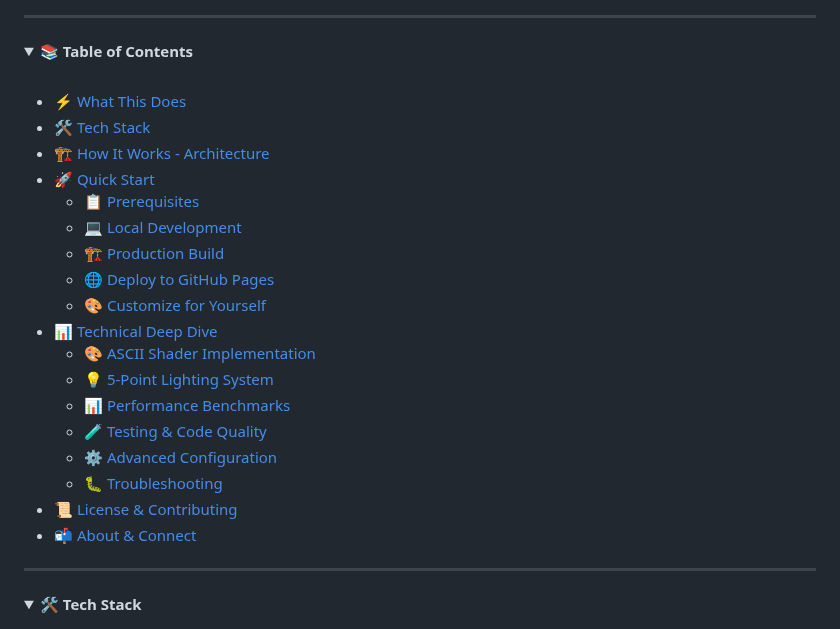
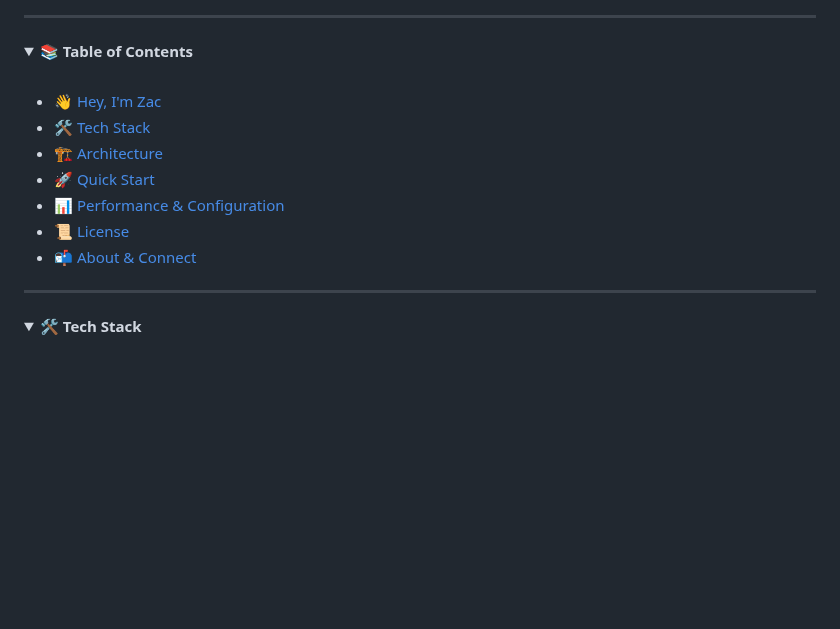
Before and after one commit to Zacsluss/ascii_3d_animator, a Markdown page: README.md, the part around one of its changes. GitHub-like rendering; folded sections open; blank space fills up the shorter version.

Commit message:
fix: update README table of contents with correct anchor links
- Remove references to non-existent sections
- Fix anchor link formatting for GitHub markdown
- Update table of contents to reflect actual document structure
- Correct internal link to license section

```diff
--- a/README.md
+++ b/README.md
@@ -61,23 +61,12 @@ _Live ASCII conversion of animated 3D models with dynamic lighting and theme swi
 
 <br/>
 
-- [⚡ What This Does](#-what-this-does)
+- [👋 Hey, I'm Zac](#-hey-im-zac)
 - [🛠️ Tech Stack](#️-tech-stack)
-- [🏗️ How It Works - Architecture](#-how-it-works---architecture)
+- [🏗️ Architecture](#️-architecture)
 - [🚀 Quick Start](#-quick-start)
-  - [📋 Prerequisites](#-prerequisites)
-  - [💻 Local Development](#-local-development)
-  - [🏗️ Production Build](#-production-build)
-  - [🌐 Deploy to GitHub Pages](#-deploy-to-github-pages)
-  - [🎨 Customize for Yourself](#-customize-for-yourself)
-- [📊 Technical Deep Dive](#-technical-deep-dive)
-  - [🎨 ASCII Shader Implementation](#-ascii-shader-implementation)
-  - [💡 5-Point Lighting System](#-5-point-lighting-system)
-  - [📊 Performance Benchmarks](#-performance-benchmarks)
-  - [🧪 Testing & Code Quality](#-testing--code-quality)
-  - [⚙️ Advanced Configuration](#-advanced-configuration)
-  - [🐛 Troubleshooting](#-troubleshooting)
-- [📜 License & Contributing](#-license--contributing)
+- [📊 Performance & Configuration](#-performance--configuration)
+- [📜 License](#-license)
 - [📬 About & Connect](#-about--connect)
 
 </details>
```
Also changed, not shown: other parts of README.md (+1 -1 lines).
